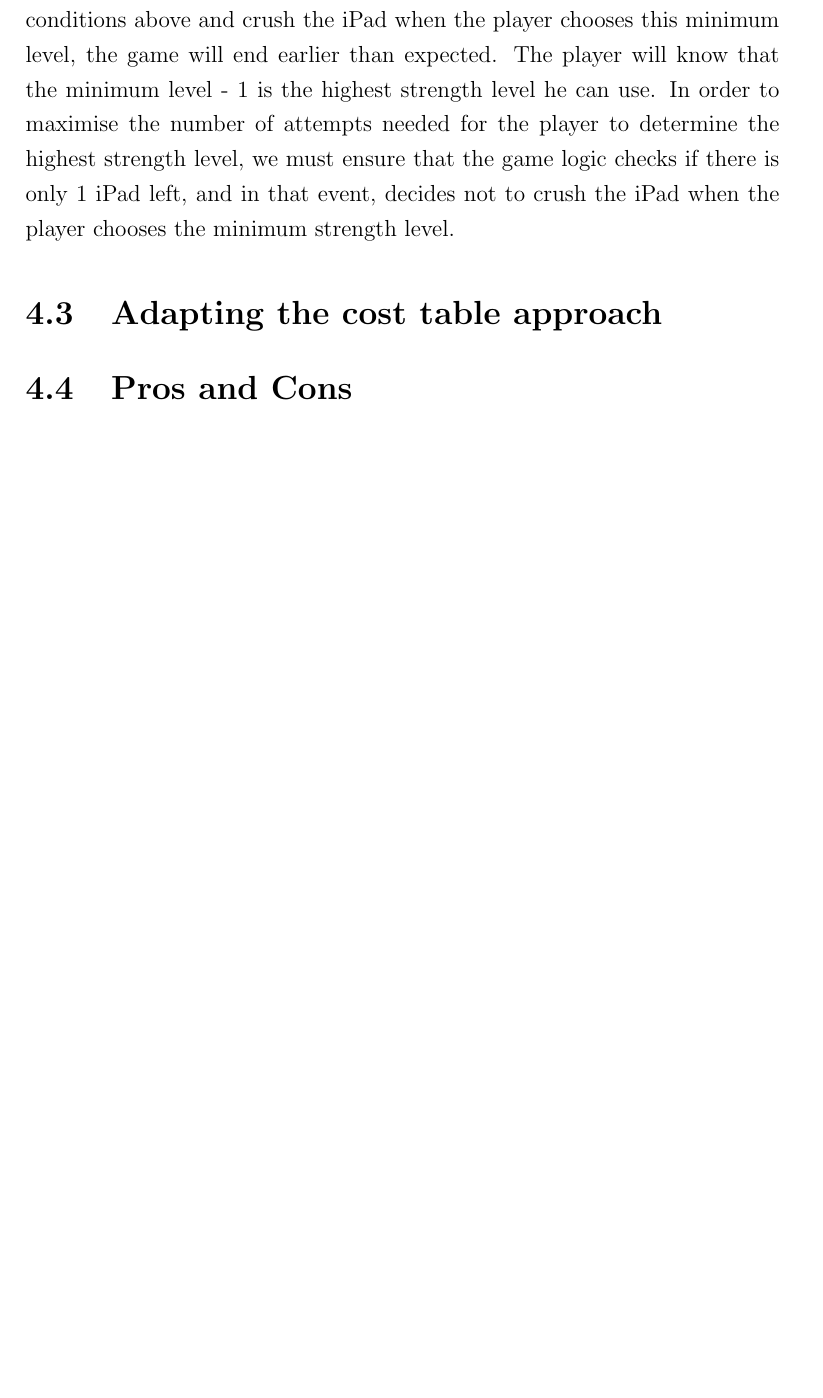
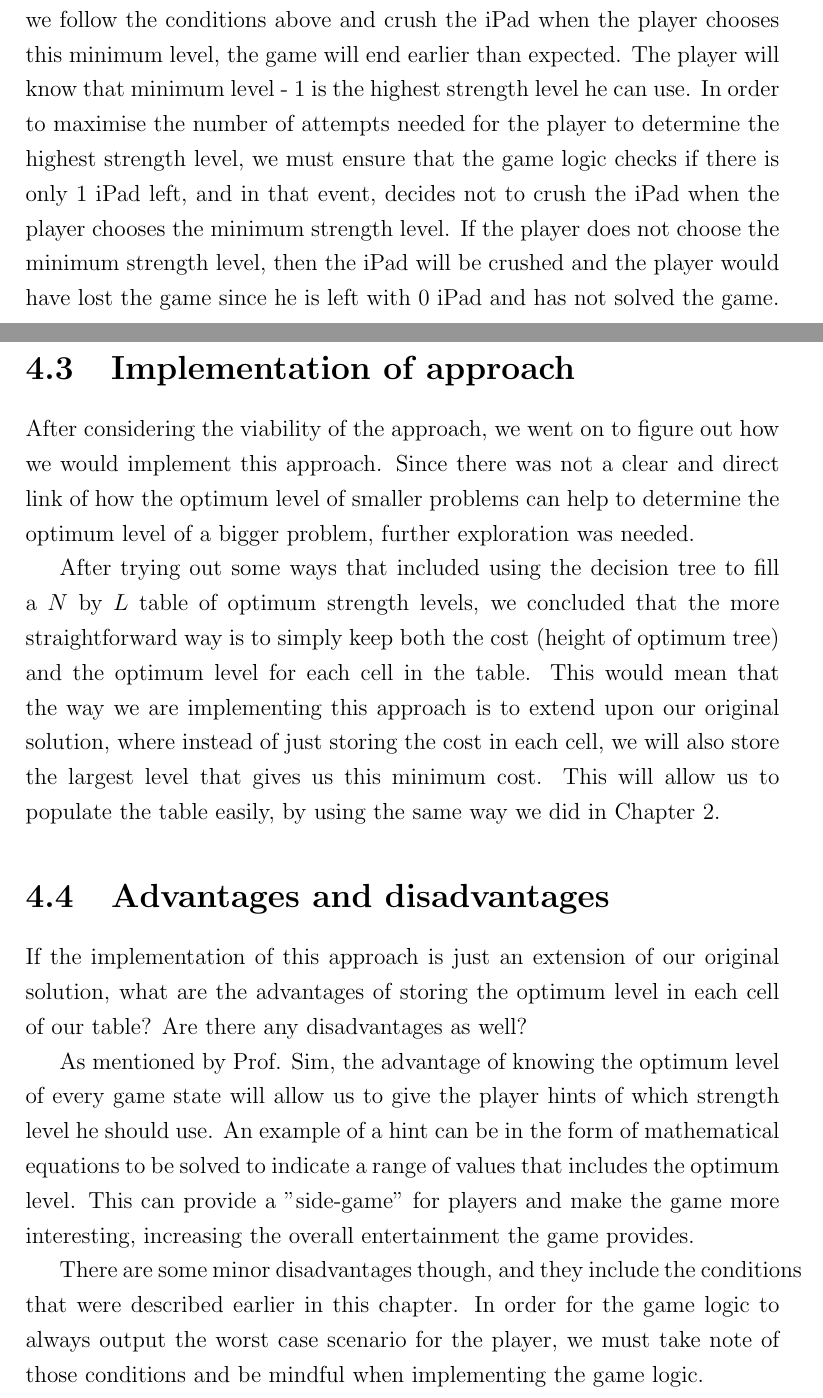
Before and after one commit to xinan/ultimate-ipad-crusher, a LaTeX thesis (project_report.tex): part of page 15 of 24 before the commit and two parts of pages 15 and 16 of 25 after it, the two joined at a grey line, cut so that both start at the same text, the shorter picture padded with empty space. Compiled offline with pdfLaTeX.

```diff
--- a/project_report.tex
+++ b/project_report.tex
@@ -207,9 +207,17 @@
 
-There is an exception, however, and it happens when the player has only 1 iPad left. With only 1 iPad left, the player has to use the minimum strength that he is unsure of up to that point of the game, and slowly increase 1 level by 1 level until he reaches the maximum strength level he is unsure of. Since the optimum level in this case is the minimum strength level, if we follow the conditions above and crush the iPad when the player chooses this minimum level, the game will end earlier than expected. The player will know that the minimum level - 1 is the highest strength level he can use. In order to maximise the number of attempts needed for the player to determine the highest strength level, we must ensure that the game logic checks if there is only 1 iPad left, and in that event, decides not to crush the iPad when the player chooses the minimum strength level.
+There is an exception, however, and it happens when the player has only 1 iPad left. With only 1 iPad left, the player has to use the minimum strength that he is unsure of up to that point of the game, and slowly increase 1 level by 1 level until he reaches the maximum strength level he is unsure of. Since the optimum level in this case is the minimum strength level, if we follow the conditions above and crush the iPad when the player chooses this minimum level, the game will end earlier than expected. The player will know that minimum level - 1 is the highest strength level he can use. In order to maximise the number of attempts needed for the player to determine the highest strength level, we must ensure that the game logic checks if there is only 1 iPad left, and in that event, decides not to crush the iPad when the player chooses the minimum strength level. If the player does not choose the minimum strength level, then the iPad will be crushed and the player would have lost the game since he is left with 0 iPad and has not solved the game.
 
-\section{Adapting the cost table approach}
+\section{Implementation of approach}
+After considering the viability of the approach, we went on to figure out how we would implement this approach. Since there was not a clear and direct link of how the optimum level of smaller problems can help to determine the optimum level of a bigger problem, further exploration was needed.
 
-\section{Pros and Cons}
+After trying out some ways that included using the decision tree to fill a $N$ by $L$ table of optimum strength levels, we concluded that the more straightforward way is to simply keep both the cost (height of optimum tree) and the optimum level for each cell in the table. This would mean that the way we are implementing this approach is to extend upon our original solution, where instead of just storing the cost in each cell, we will also store the largest level that gives us this minimum cost. This will allow us to populate the table easily, by using the same way we did in Chapter 2.
+
+\section{Advantages and disadvantages}
+If the implementation of this approach is just an extension of our original solution, what are the advantages of storing the optimum level in each cell of our table? Are there any disadvantages as well?
+
+As mentioned by Prof. Sim, the advantage of knowing the optimum level of every game state will allow us to give the player hints of which strength level he should use. An example of a hint can be in the form of mathematical equations to be solved to indicate a range of values that includes the optimum level. This can provide a "side-game" for players and make the game more interesting, increasing the overall entertainment the game provides.
+
+There are some minor disadvantages though, and they include the conditions that were described earlier in this chapter. In order for the game logic to always output the worst case scenario for the player, we must take note of those conditions and be mindful when implementing the game logic.
 
 %===============================================================================
 % End of Chapter 4
```
Also changed, not shown: project_report.tex (8 more changed lines).
